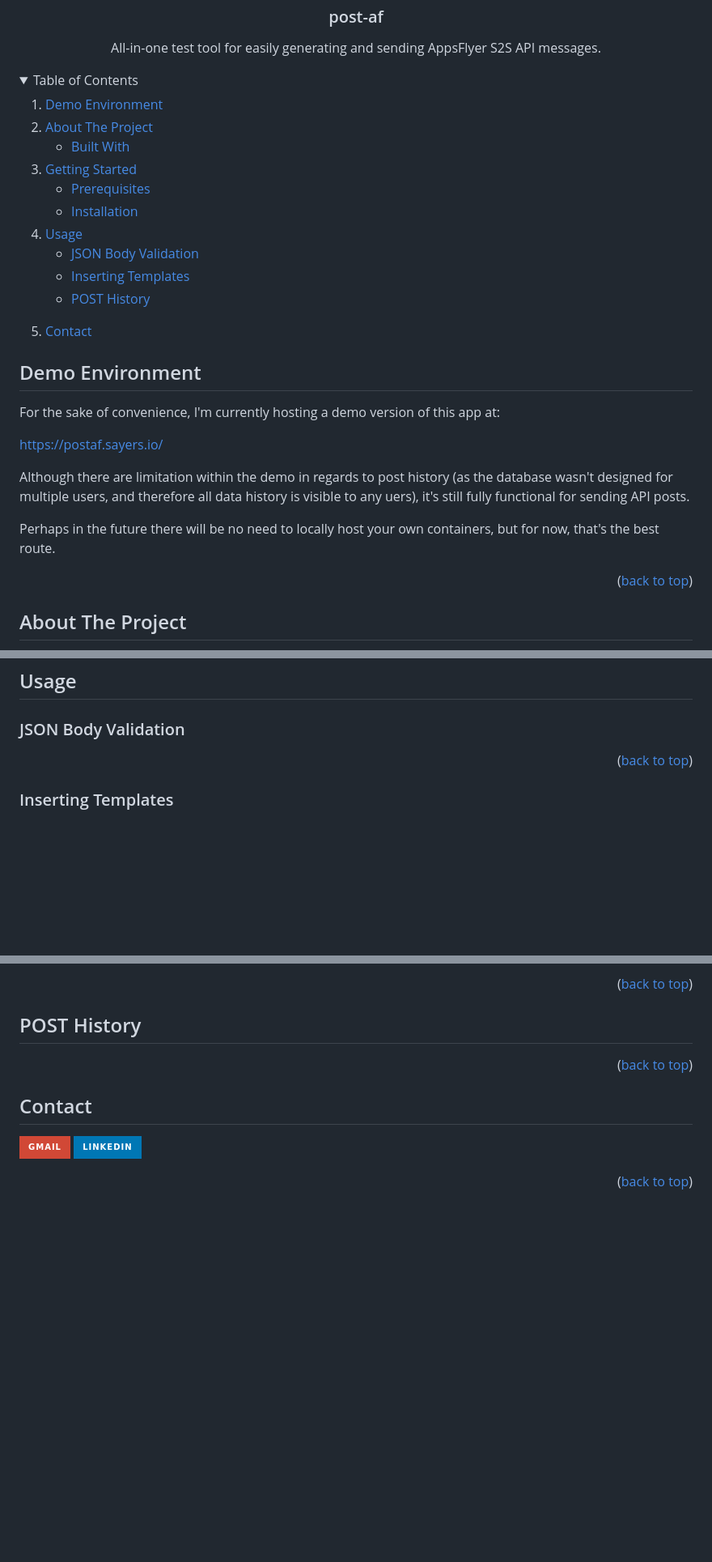
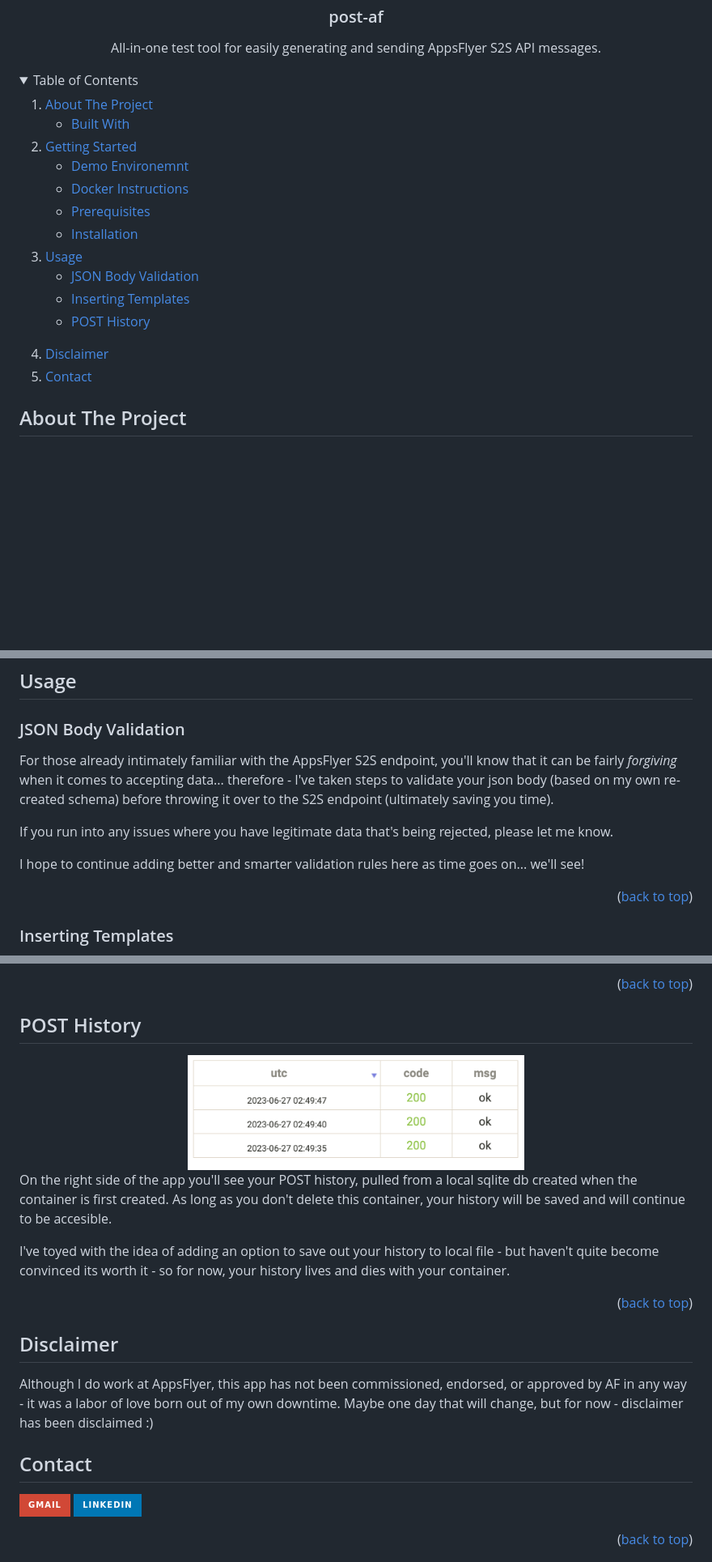
Before and after one commit to virusimmortal00/post-af, a Markdown page: README.md, 3 parts joined by grey strips. Shown: that part at 81% size. Rendered like a GitHub page; folded sections open; badges without logos; blank space fills up the shorter version.

Commit message:
Updated Readme [again, again]

```diff
--- a/README.md
+++ b/README.md
@@ -30,7 +30,6 @@
 <details>
   <summary>Table of Contents</summary>
   <ol>
-    <li><a href="#demo-environment">Demo Environment</a></li>
     <li>
       <a href="#about-the-project">About The Project</a>
       <ul>
@@ -40,6 +39,8 @@
     <li>
       <a href="#getting-started">Getting Started</a>
       <ul>
+        <li><a href="#demo-environment">Demo Environemnt</a></li>
+        <li><a href="#docker-instructions">Docker Instructions</a></li>
         <li><a href="#prerequisites">Prerequisites</a></li>
         <li><a href="#installation">Installation</a></li>
       </ul>
@@ -50,21 +51,10 @@
         <li><a href="#inserting-templates">Inserting Templates</a></li>
         <li><a href="#post-history">POST History</a></li>
       </ul>
+    <li><a href="#disclaimer">Disclaimer</a></li>
     <li><a href="#contact">Contact</a></li>
   </ol>
 </details>
-
-## Demo Environment
-
-For the sake of convenience, I'm currently hosting a demo version of this app at:
-
-https://postaf.sayers.io/
-
-Although there are limitation within the demo in regards to post history (as the database wasn't designed for multiple users, and therefore all data history is visible to any uers), it's still fully functional for sending API posts.
-
-Perhaps in the future there will be no need to locally host your own containers, but for now, that's the best route.
-
-<p align="right">(<a href="#readme-top">back to top</a>)</p>
 
 <!-- ABOUT THE PROJECT -->
 ## About The Project
@@ -173,6 +175,12 @@ _Note: The below steps use the terminal for setup, rather than the Docker Deskto
 
 ### JSON Body Validation
 
+For those already intimately familiar with the AppsFlyer S2S endpoint, you'll know that it can be fairly _forgiving_ when it comes to accepting data... therefore - I've taken steps to validate your json body (based on my own re-created schema) before throwing it over to the S2S endpoint (ultimately saving you time).
+
+If you run into any issues where you have legitimate data that's being rejected, please let me know.
+
+I hope to continue adding better and smarter validation rules here as time goes on... we'll see!
+
 <p align="right">(<a href="#readme-top">back to top</a>)</p>
 
 ### Inserting Templates
@@ -207,7 +215,19 @@ All templates, once inserted, can be manually configured before posting - so fee
 
 ## POST History
 
+<div align="center">
+  <img src="images/history.png" alt="templates" width="50%">
+</div>
+
+On the right side of the app you'll see your POST history, pulled from a local sqlite db created when the container is first created.  As long as you don't delete this container, your history will be saved and will continue to be accesible.
+
+I've toyed with the idea of adding an option to save out your history to local file - but haven't quite become convinced its worth it - so for now, your history lives and dies with your container.
+
 <p align="right">(<a href="#readme-top">back to top</a>)</p>
+
+## Disclaimer
+
+Although I do work at AppsFlyer, this app has not been commissioned, endorsed, or approved by AF in any way - it was a labor of love born out of my own downtime.  Maybe one day that will change, but for now - disclaimer has been disclaimed :)
 
 <!-- CONTACT -->
 ## Contact
```
Also changed, not shown: other parts of README.md (+13 -1 lines).
